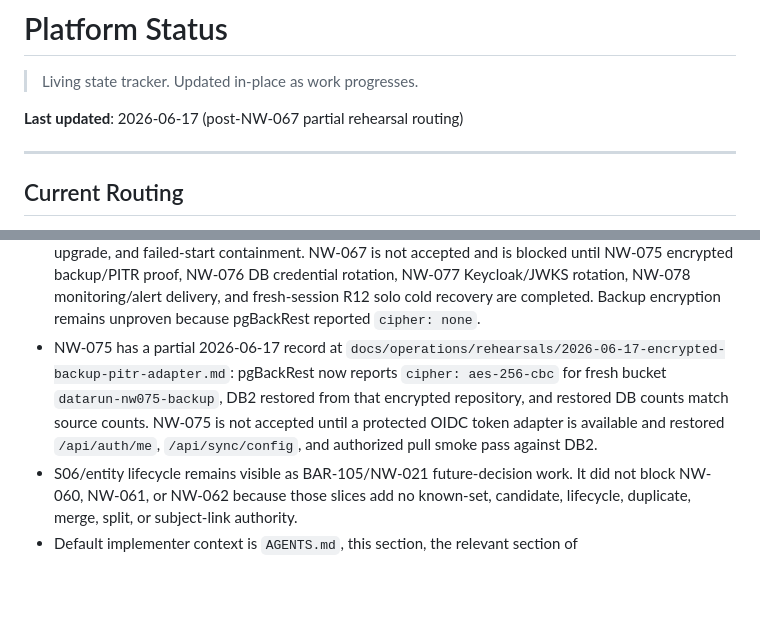
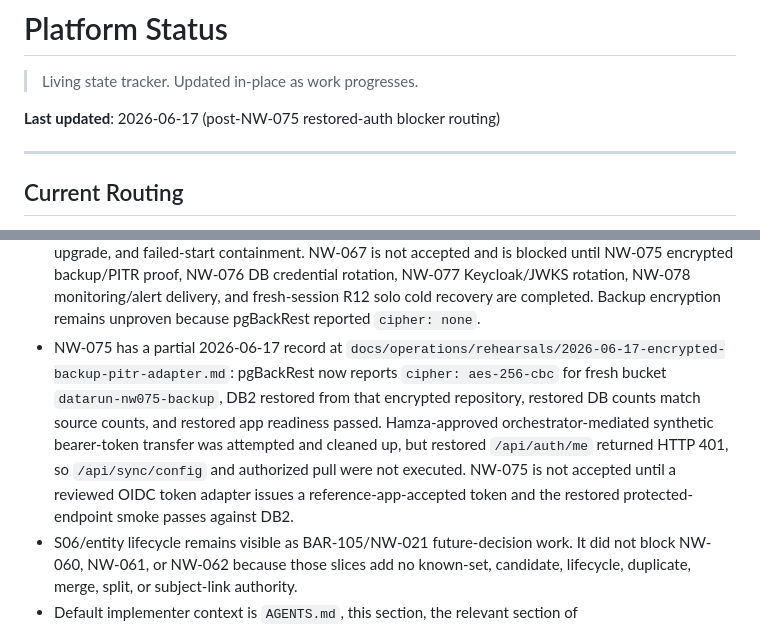
Before and after one commit to Hamza-ye/datarun-platform, a Markdown page: docs/status.md, 2 parts joined by grey strips. Rendered like a GitHub page; blank space fills up the shorter version.

Commit message:
test(ops): record restored auth smoke blocker
NW: NW-075

```diff
--- a/docs/status.md
+++ b/docs/status.md
@@ -2,7 +2,7 @@
 
 > Living state tracker. Updated in-place as work progresses.
 
-**Last updated**: 2026-06-17 (post-NW-067 partial rehearsal routing)
+**Last updated**: 2026-06-17 (post-NW-075 restored-auth blocker routing)
 
 ---
 
@@ -41,7 +41,7 @@ Use this section as the low-token bootstrap for new sessions.
 - NW-065 is accepted in commits `617f895`, `e458b73`, `b6d6515`, and `3dc09b5`: the release image now packages canonical contract resources and runs non-root with OCI identity; the production profile is fail-closed with bounded health, Prometheus, structured logs, hidden development surfaces, and graceful shutdown; `deploy/reference/` provides digest-pinned single-host assets with loopback-only listeners, read-only mounted configuration, PostgreSQL TLS verification, resource controls, and preflight checks; and non-web one-shot tooling applies accepted principal bindings, complete reviewed config snapshots, and the exact initial assignment bootstrap without new APIs or authority. The full server suite passed 339 tests, focused provisioning/auth/config/assignment suites passed 125 tests, and the final image/resource/startup and full digest-selected deployment preflights passed against PostgreSQL 16. This is synthetic reference tooling, not proof of backup, restore, monitoring, rotation, incident response, or real-production approval.
 - NW-066 is accepted in commits `c4698f6` and `2cf6bd3`; its indexed production deployment runbook and reusable rehearsal plan use the accepted NW-064 policy and exact NW-065 surfaces, distinguish forward migration, proven-compatible application rollback, database restore, and forward fix, and measure RPO/RTO against a frozen synthetic source and verified recovery point. The 2026-06-14 NW-067 owner amendment aligns the gate with solo operation: provider-specific DNS/TLS, PostgreSQL recovery, secrets, OIDC token, monitoring/alert, evidence, previous/candidate images, compatibility evidence, and a fresh-session solo cold-recovery setup remain mandatory; a second human operator is not required. This accepts the procedure, not backup/restore/monitoring/rotation evidence, independent human continuity, or real-production approval.
 - NW-067 has a partial 2026-06-17 rehearsal record at `docs/operations/rehearsals/2026-06-17-production-deployment-reference-environment.md`. R1-R9 produced useful synthetic reference-environment evidence, including measured restore timing (`rpo_seconds=4`, `rto_seconds=214`), upgrade, and failed-start containment. NW-067 is not accepted and is blocked until NW-075 encrypted backup/PITR proof, NW-076 DB credential rotation, NW-077 Keycloak/JWKS rotation, NW-078 monitoring/alert delivery, and fresh-session R12 solo cold recovery are completed. Backup encryption remains unproven because pgBackRest reported `cipher: none`.
-- NW-075 has a partial 2026-06-17 record at `docs/operations/rehearsals/2026-06-17-encrypted-backup-pitr-adapter.md`: pgBackRest now reports `cipher: aes-256-cbc` for fresh bucket `datarun-nw075-backup`, DB2 restored from that encrypted repository, and restored DB counts match source counts. NW-075 is not accepted until a protected OIDC token adapter is available and restored `/api/auth/me`, `/api/sync/config`, and authorized pull smoke pass against DB2.
+- NW-075 has a partial 2026-06-17 record at `docs/operations/rehearsals/2026-06-17-encrypted-backup-pitr-adapter.md`: pgBackRest now reports `cipher: aes-256-cbc` for fresh bucket `datarun-nw075-backup`, DB2 restored from that encrypted repository, restored DB counts match source counts, and restored app readiness passed. Hamza-approved orchestrator-mediated synthetic bearer-token transfer was attempted and cleaned up, but restored `/api/auth/me` returned HTTP 401, so `/api/sync/config` and authorized pull were not executed. NW-075 is not accepted until a reviewed OIDC token adapter issues a reference-app-accepted token and the restored protected-endpoint smoke passes against DB2.
 - S06/entity lifecycle remains visible as BAR-105/NW-021 future-decision work. It did not block NW-060, NW-061, or NW-062 because those slices add no known-set, candidate, lifecycle, duplicate, merge, split, or subject-link authority.
 - Default implementer context is `AGENTS.md`, this section, the relevant section of `docs/implementation/module-interfaces.md` only when touching implementation code or module behavior, and the exact contracts/code touched by the task.
 - Historical phase detail, active decision text, architecture docs, scenarios, and exploration archives are not default context. Open them only when the task surface, a touched file, or a drift investigation routes you there.
```
Also changed, not shown: docs/agent-working-surface/platform-next-work-backlog.md (+1 -1 lines), 1 other file.
